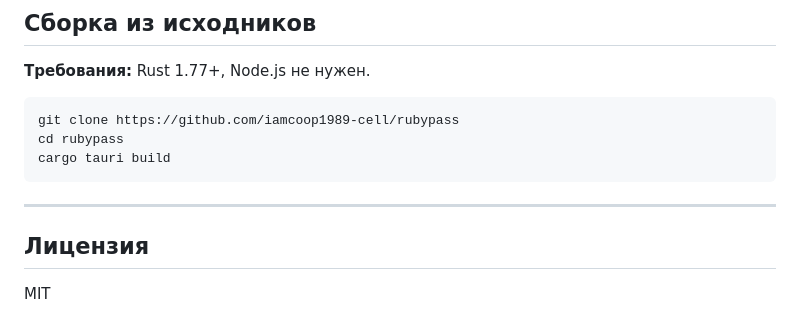
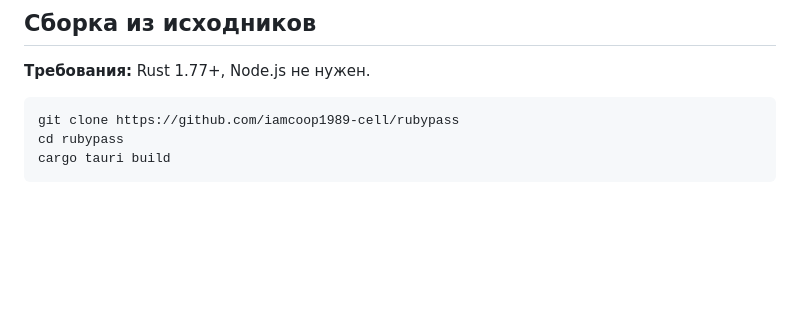
Before and after one commit to iamcoop1989-cell/rubypass, a Markdown page: README.md, the part around the change. GitHub-like rendering; blank space fills up the shorter version.

Commit message:
Delete license section
Removed license section from README.md

````diff
--- a/README.md
+++ b/README.md
@@ -52,9 +52,3 @@ git clone https://github.com/iamcoop1989-cell/rubypass
 cd rubypass
 cargo tauri build
 ```
-
----
-
-## Лицензия
-
-MIT
````
